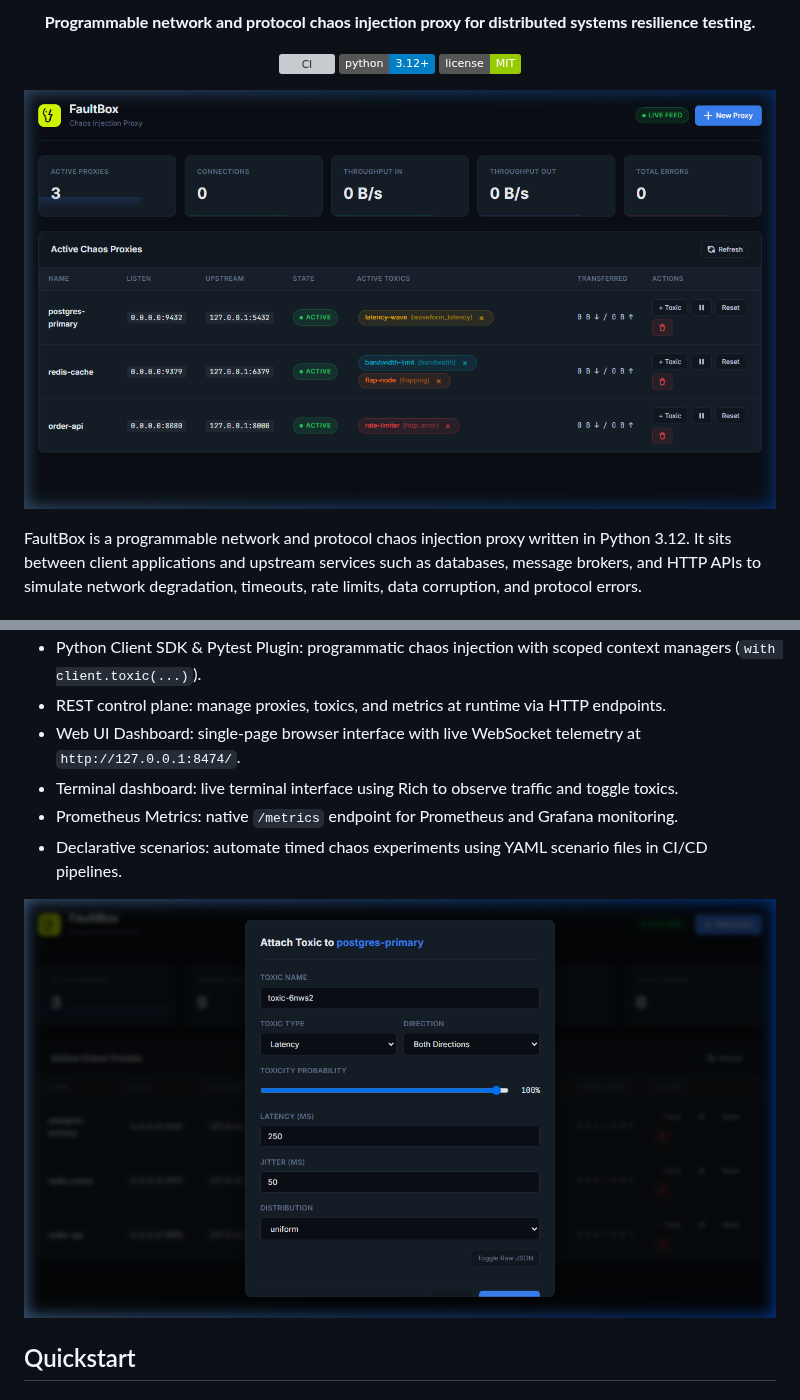
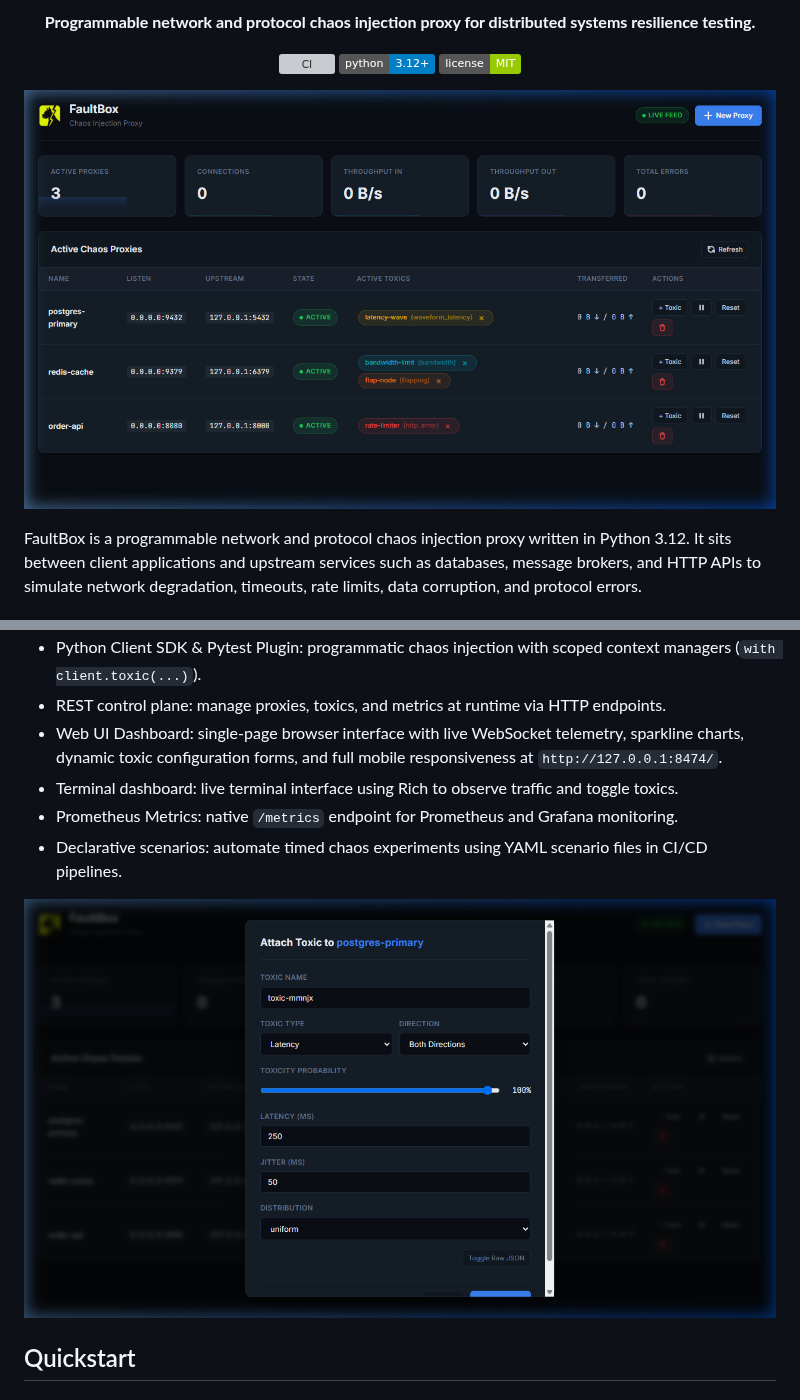
Before and after one commit to alexandrmotologa/faultbox, a Markdown page: README.md, 2 parts joined by grey strips. Drawn GitHub-style; pictures changed too: docs/images/dashboard-modal-toxic.png, docs/images/dashboard-overview.png; badges without logos; grey boxes are pictures that could not be loaded.

```diff
--- a/README.md
+++ b/README.md
@@ -44,7 +44,7 @@ FaultBox runs as a standalone process or Docker container. You point your applic
   - TLS Fault: simulates SSL handshake failures, bad certificates, and TLS alert records.
 - Python Client SDK & Pytest Plugin: programmatic chaos injection with scoped context managers (`with client.toxic(...)`).
 - REST control plane: manage proxies, toxics, and metrics at runtime via HTTP endpoints.
-- Web UI Dashboard: single-page browser interface with live WebSocket telemetry at `http://127.0.0.1:8474/`.
+- Web UI Dashboard: single-page browser interface with live WebSocket telemetry, sparkline charts, dynamic toxic configuration forms, and full mobile responsiveness at `http://127.0.0.1:8474/`.
 - Terminal dashboard: live terminal interface using Rich to observe traffic and toggle toxics.
 - Prometheus Metrics: native `/metrics` endpoint for Prometheus and Grafana monitoring.
 - Declarative scenarios: automate timed chaos experiments using YAML scenario files in CI/CD pipelines.
```
Also changed, not shown: docs/DASHBOARD.md (+26 -13 lines), 1 other file.
